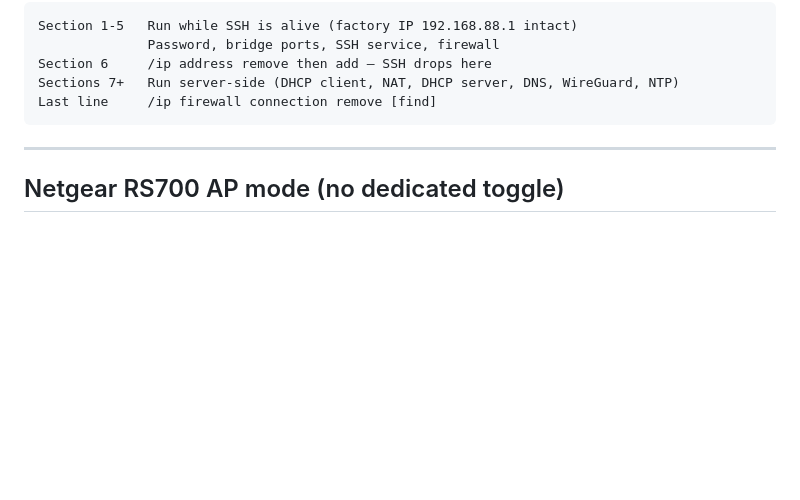
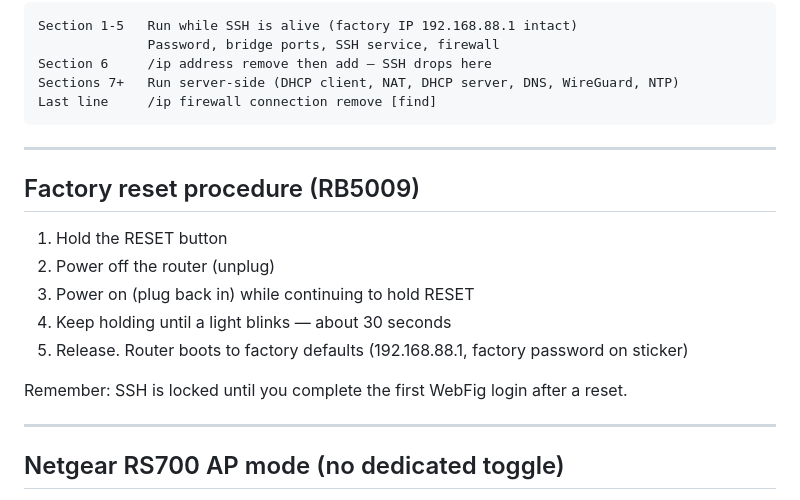
Before and after one commit to bcalaway/nyc_pa_aws_gitops, a Markdown page: routeros/NOTES.md, the part around the change. Drawn GitHub-style; blank space fills up the shorter version.

Commit message:
Add RB5009 factory reset procedure to NOTES.md
Hold RESET, power cycle, keep holding ~30s until light blinks.

Co-Authored-By: Claude Sonnet 4.6 <noreply@anthropic.com>

```diff
--- a/routeros/NOTES.md
+++ b/routeros/NOTES.md
@@ -151,6 +151,18 @@ Last line     /ip firewall connection remove [find]
 
 ---
 
+## Factory reset procedure (RB5009)
+
+1. Hold the RESET button
+2. Power off the router (unplug)
+3. Power on (plug back in) while continuing to hold RESET
+4. Keep holding until a light blinks — about 30 seconds
+5. Release. Router boots to factory defaults (192.168.88.1, factory password on sticker)
+
+Remember: SSH is locked until you complete the first WebFig login after a reset.
+
+---
+
 ## Netgear RS700 AP mode (no dedicated toggle)
 
 The RS700 does not have a one-click AP mode. Do it manually while still
```
